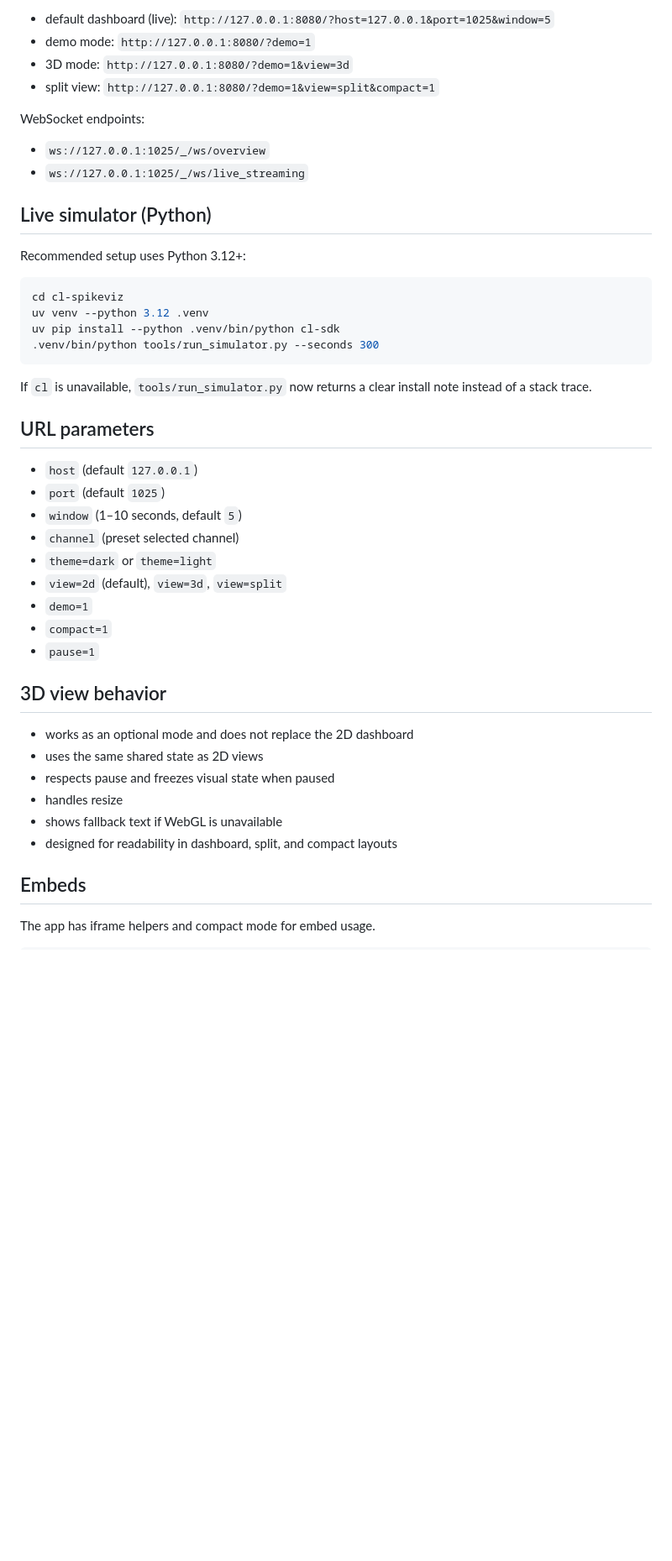
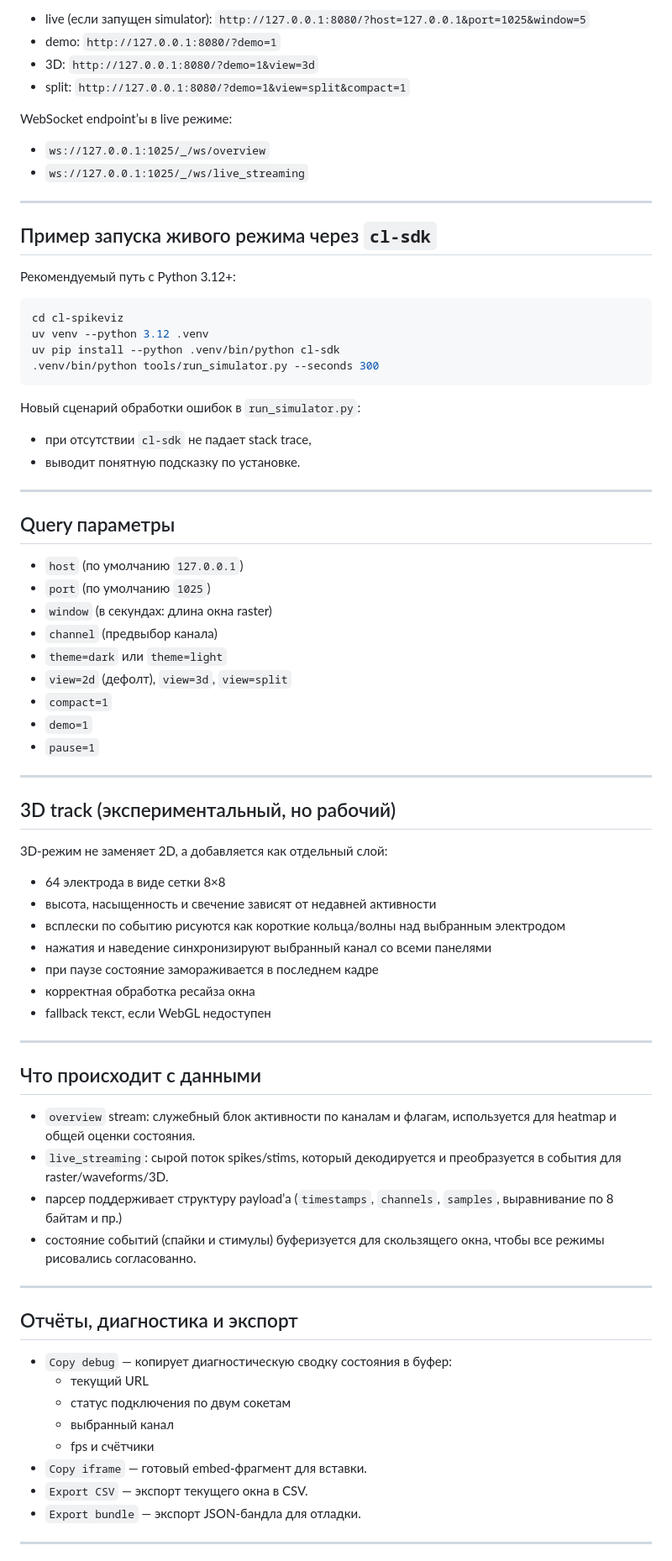
Before and after one commit to MikMikMiller/cl-spikeviz, a Markdown page: cl-spikeviz/README.md, the part around one of its changes. Shown at 84% size. GitHub-like rendering; blank space fills up the shorter version.

````diff
--- a/cl-spikeviz/README.md
+++ b/cl-spikeviz/README.md
@@ -58,17 +79,23 @@ Open in browser:
 
-- default dashboard (live): `http://127.0.0.1:8080/?host=127.0.0.1&port=1025&window=5`
-- demo mode: `http://127.0.0.1:8080/?demo=1`
-- 3D mode: `http://127.0.0.1:8080/?demo=1&view=3d`
-- split view: `http://127.0.0.1:8080/?demo=1&view=split&compact=1`
+- live (если запущен simulator):
+  `http://127.0.0.1:8080/?host=127.0.0.1&port=1025&window=5`
+- demo:
+  `http://127.0.0.1:8080/?demo=1`
+- 3D:
+  `http://127.0.0.1:8080/?demo=1&view=3d`
+- split:
+  `http://127.0.0.1:8080/?demo=1&view=split&compact=1`
 
-WebSocket endpoints:
+WebSocket endpoint’ы в live режиме:
 
 - `ws://127.0.0.1:1025/_/ws/overview`
 - `ws://127.0.0.1:1025/_/ws/live_streaming`
 
-## Live simulator (Python)
+---
 
-Recommended setup uses Python 3.12+:
+## Пример запуска живого режима через `cl-sdk`
+
+Рекомендуемый путь с Python 3.12+:
 
 ```bash
 cd cl-spikeviz
@@ -77,29 +104,60 @@ uv pip install --python .venv/bin/python cl-sdk
 .venv/bin/python tools/run_simulator.py --seconds 300
 ```
 
-If `cl` is unavailable, `tools/run_simulator.py` now returns a clear install note instead of a stack trace.
+Новый сценарий обработки ошибок в `run_simulator.py`:
 
-## URL parameters
+- при отсутствии `cl-sdk` не падает stack trace,
+- выводит понятную подсказку по установке.
 
-- `host` (default `127.0.0.1`)
-- `port` (default `1025`)
-- `window` (1–10 seconds, default `5`)
-- `channel` (preset selected channel)
-- `theme=dark` or `theme=light`
-- `view=2d` (default), `view=3d`, `view=split`
+---
+
+## Query параметры
+
+- `host` (по умолчанию `127.0.0.1`)
+- `port` (по умолчанию `1025`)
+- `window` (в секундах: длина окна raster)
+- `channel` (предвыбор канала)
+- `theme=dark` или `theme=light`
+- `view=2d` (дефолт), `view=3d`, `view=split`
+- `compact=1`
 - `demo=1`
-- `compact=1`
 - `pause=1`
 
-## 3D view behavior
+---
 
-- works as an optional mode and does not replace the 2D dashboard
-- uses the same shared state as 2D views
-- respects pause and freezes visual state when paused
-- handles resize
-- shows fallback text if WebGL is unavailable
-- designed for readability in dashboard, split, and compact layouts
+## 3D track (экспериментальный, но рабочий)
 
-## Embeds
+3D-режим не заменяет 2D, а добавляется как отдельный слой:
 
-The app has iframe helpers and compact mode for embed usage.
+- 64 электрода в виде сетки 8×8
+- высота, насыщенность и свечение зависят от недавней активности
+- всплески по событию рисуются как короткие кольца/волны над выбранным электродом
+- нажатия и наведение синхронизируют выбранный канал со всеми панелями
+- при паузе состояние замораживается в последнем кадре
+- корректная обработка ресайза окна
+- fallback текст, если WebGL недоступен
+
+---
+
+## Что происходит с данными
+
+- `overview` stream: служебный блок активности по каналам и флагам, используется для heatmap и общей оценки состояния.
+- `live_streaming`: сырой поток spikes/stims, который декодируется и преобразуется в события для raster/waveforms/3D.
+- парсер поддерживает структуру payload’а (`timestamps`, `channels`, `samples`, выравнивание по 8 байтам и пр.)
+- состояние событий (спайки и стимулы) буферизуется для скользящего окна, чтобы все режимы рисовались согласованно.
+
+---
+
+## Отчёты, диагностика и экспорт
+
+- `Copy debug` — копирует диагностическую сводку состояния в буфер:
+  - текущий URL
+  - статус подключения по двум сокетам
+  - выбранный канал
+  - fps и счётчики
+- `Copy iframe` — готовый embed-фрагмент для вставки.
+- `Export CSV` — экспорт текущего окна в CSV.
+- `Export bundle` — экспорт JSON-бандла для отладки.
+
+---
+
````
Also changed, not shown: other parts of cl-spikeviz/README.md (+131 -77 lines).
